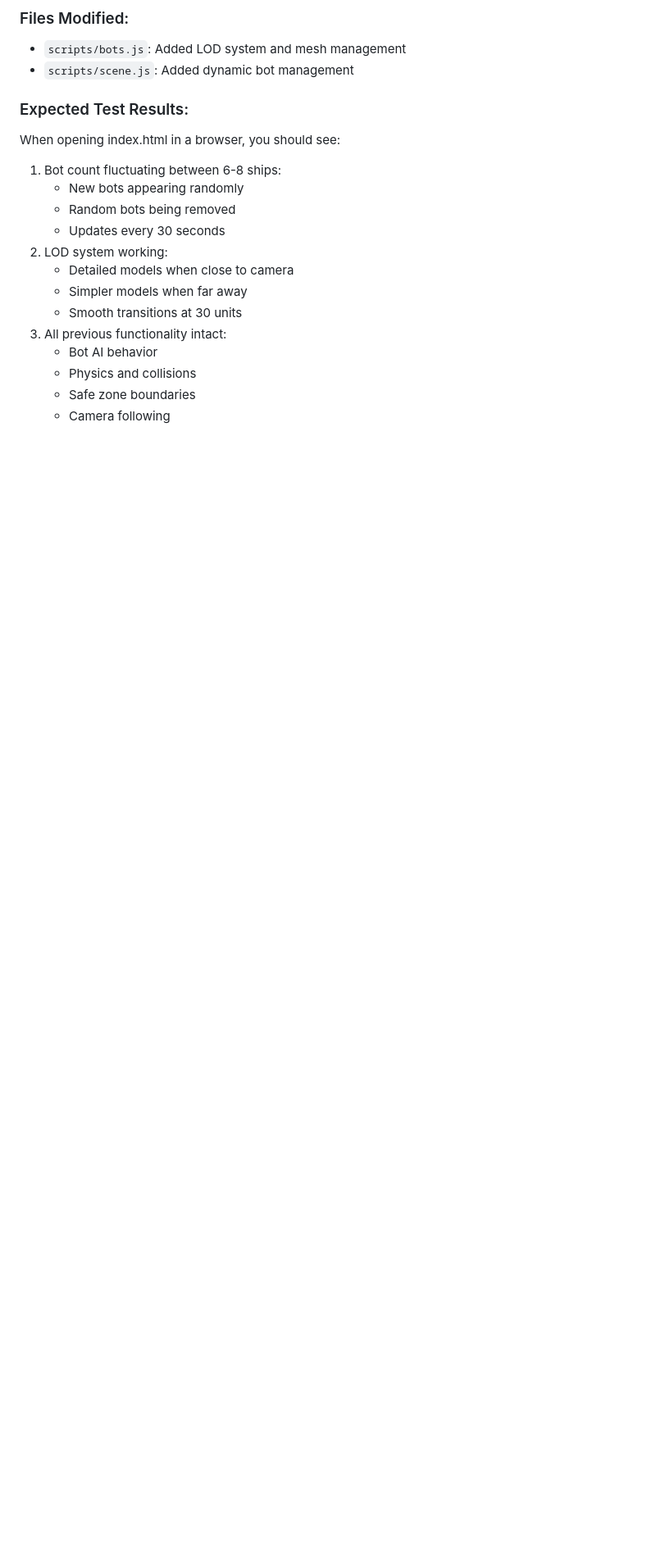
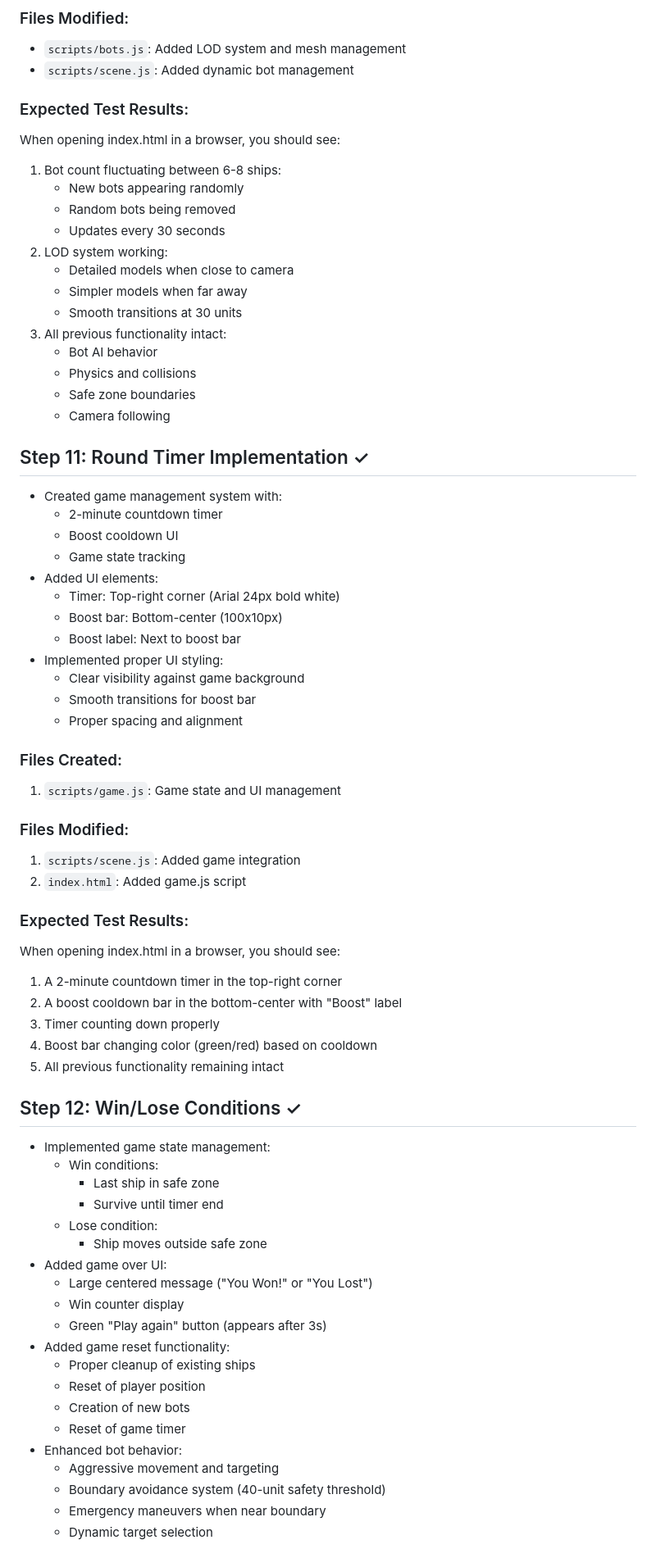
Before and after one commit to zsradu/ZeroGravitySumo, a Markdown page: memory-bank/progress.md, the part around the change printed below. Shown: that part at 82% size. GitHub-like rendering; blank space fills up the shorter version.

Commit message:
Update progress

```diff
--- a/memory-bank/progress.md
+++ b/memory-bank/progress.md
@@ -236,3 +236,55 @@ When opening index.html in a browser, you should see:
    - Physics and collisions
    - Safe zone boundaries
    - Camera following
+
+## Step 11: Round Timer Implementation ✓
+- Created game management system with:
+  - 2-minute countdown timer
+  - Boost cooldown UI
+  - Game state tracking
+- Added UI elements:
+  - Timer: Top-right corner (Arial 24px bold white)
+  - Boost bar: Bottom-center (100x10px)
+  - Boost label: Next to boost bar
+- Implemented proper UI styling:
+  - Clear visibility against game background
+  - Smooth transitions for boost bar
+  - Proper spacing and alignment
+
+### Files Created:
+1. `scripts/game.js`: Game state and UI management
+
+### Files Modified:
+1. `scripts/scene.js`: Added game integration
+2. `index.html`: Added game.js script
+
+### Expected Test Results:
+When opening index.html in a browser, you should see:
+1. A 2-minute countdown timer in the top-right corner
+2. A boost cooldown bar in the bottom-center with "Boost" label
+3. Timer counting down properly
+4. Boost bar changing color (green/red) based on cooldown
+5. All previous functionality remaining intact
+
+## Step 12: Win/Lose Conditions ✓
+- Implemented game state management:
+  - Win conditions:
+    - Last ship in safe zone
+    - Survive until timer end
+  - Lose condition:
+    - Ship moves outside safe zone
+- Added game over UI:
+  - Large centered message ("You Won!" or "You Lost")
+  - Win counter display
+  - Green "Play again" button (appears after 3s)
+- Added game reset functionality:
+  - Proper cleanup of existing ships
+  - Reset of player position
+  - Creation of new bots
+  - Reset of game timer
+- Enhanced bot behavior:
+  - Aggressive movement and targeting
+  - Boundary avoidance system (40-unit safety threshold)
+  - Emergency maneuvers when near boundary
+  - Dynamic target selection
+
```
Also changed, not shown: other parts of memory-bank/progress.md (+24 -0 lines).
